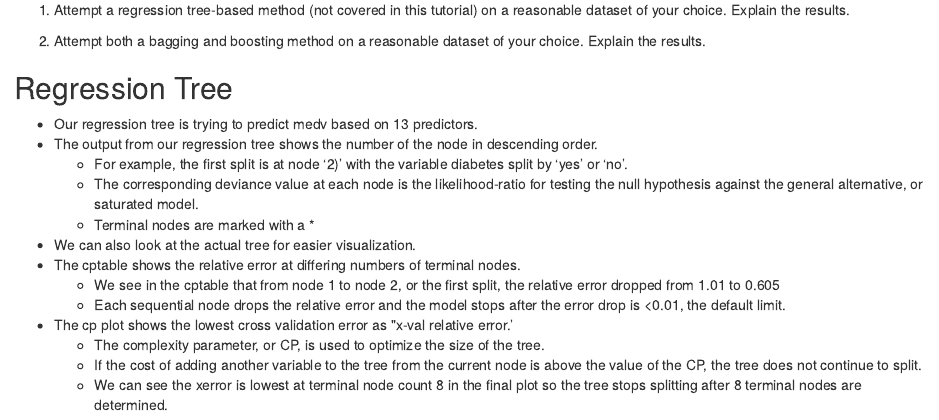
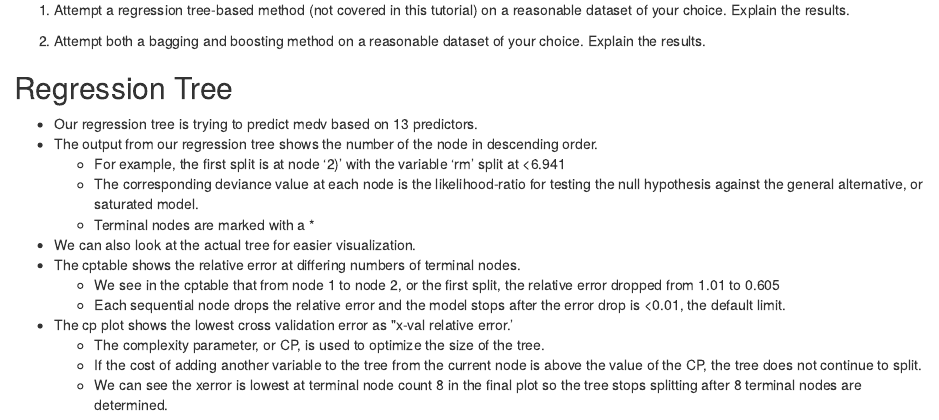
Before and after one commit to NYUMachineLearning/hw5-biribirii, an R Markdown document (Chang_Brian_HW5.Rmd): the page in a window 1100 px wide, from 180 px down. The pictures show the output file Chang_Brian_HW5.html that the author committed with the source, opened offline.

Commit message:
final commit

```diff
--- a/Chang_Brian_HW5.Rmd
+++ b/Chang_Brian_HW5.Rmd
@@ -33,7 +33,7 @@ library(caret)
 ## Regression Tree
 * Our regression tree is trying to predict medv based on 13 predictors.
 * The output from our regression tree shows the number of the node in descending order.
-  + For example, the first split is at node '2)' with the variable diabetes split by 'yes' or 'no'.
+  + For example, the first split is at node '2)' with the variable 'rm' split at <6.941
   + The corresponding deviance value at each node is the likelihood-ratio for testing the null hypothesis against the general alternative, or saturated model.
   + Terminal nodes are marked with a *
 * We can also look at the actual tree for easier visualization.
```
Also changed, not shown: Chang_Brian_HW5.html.
